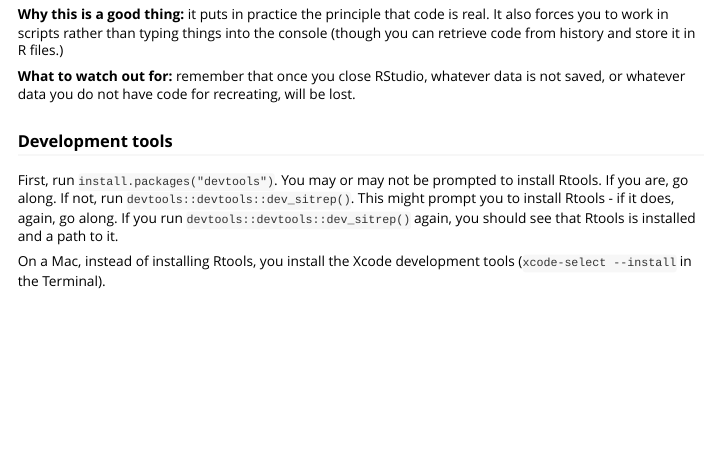
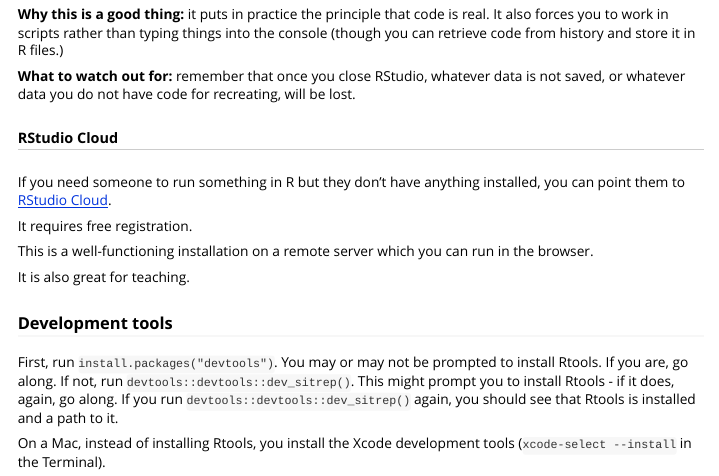
Before and after one commit to scholaempirica/reschola, an R Markdown document (vignettes/setup.Rmd): the page in a window 1100 px wide, from 1250 px down. Rendered offline with R 4.5, knitr and Pandoc, with nearby package versions.

Commit message:
setup note on rstudio cloud

```diff
--- a/vignettes/setup.Rmd
+++ b/vignettes/setup.Rmd
@@ -69,6 +69,16 @@
 **Why this is a good thing:** it puts in practice the principle that code is real. It also forces you to work in scripts rather than typing things into the console (though you can retrieve code from history and store it in R files.)
 
 **What to watch out for:** remember that once you close RStudio, whatever data is not saved, or whatever data you do not have code for recreating, will be lost.
+
+##### RStudio Cloud {.bs-callout .bs-callout-green}
+
+If you need someone to run something in R but they don't have anything installed, you can point them to [RStudio Cloud](https://rstudio.cloud/).
+
+It requires free registration.
+
+This is a well-functioning installation on a remote server which you can run in the browser.
+
+It is also great for teaching.
 
 ### Development tools
 
```
